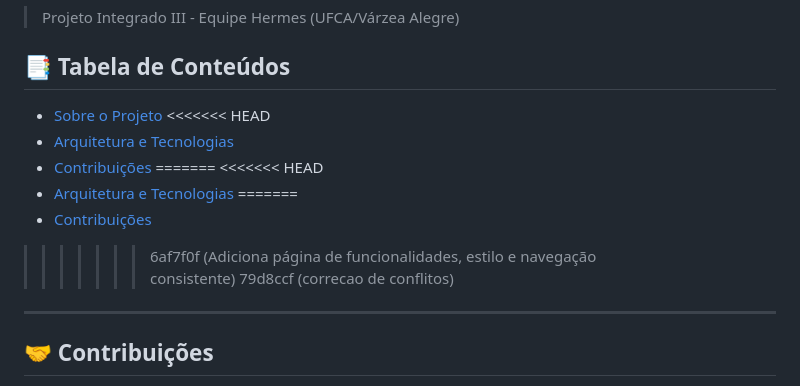
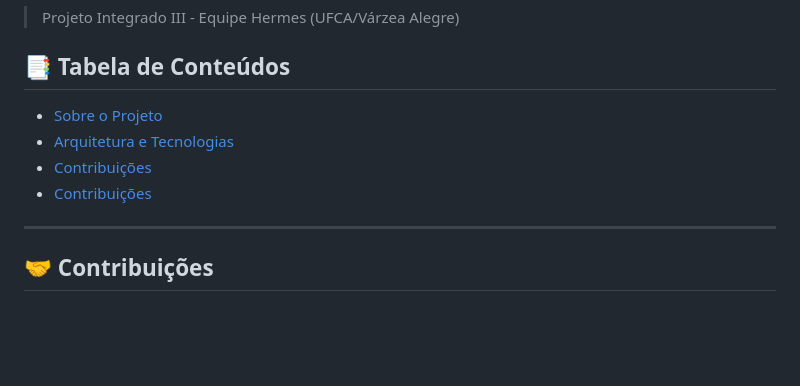
Before and after one commit to Hermes-Core/hermes-frontend, a Markdown page: README.md, the part around the change. Rendered like a GitHub page; blank space fills up the shorter version.

Commit message:
correcao de conflitos

```diff
--- a/README.md
+++ b/README.md
@@ -9,16 +9,9 @@
 
 ## 📑 Tabela de Conteúdos
 * [Sobre o Projeto](#-sobre-o-projeto)
-<<<<<<< HEAD
 * [Arquitetura e Tecnologias](#-arquitetura-e-tecnologias)
 * [Contribuições](#-contribuições)
-=======
-<<<<<<< HEAD
-* [Arquitetura e Tecnologias](#%EF%B8%8F-arquitetura-e-tecnologias)
-=======
 * [Contribuições](#-contribuições)
->>>>>>> 6af7f0f (Adiciona página de funcionalidades, estilo e navegação consistente)
->>>>>>> 79d8ccf (correcao de conflitos)
 
 ---
 ## 🤝 Contribuições
```
